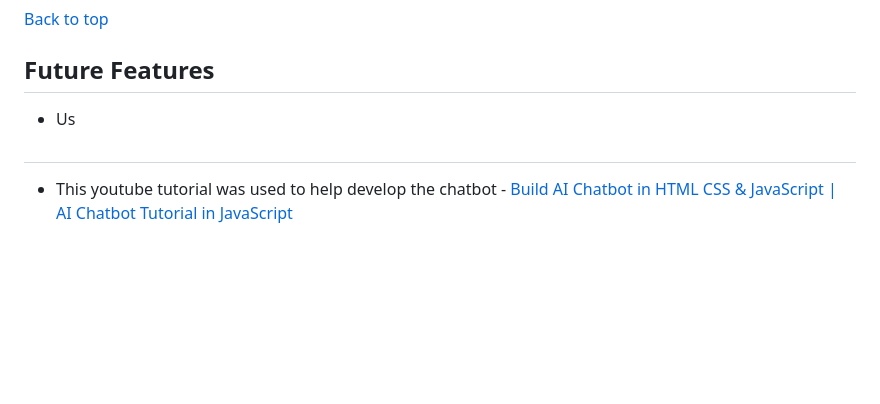
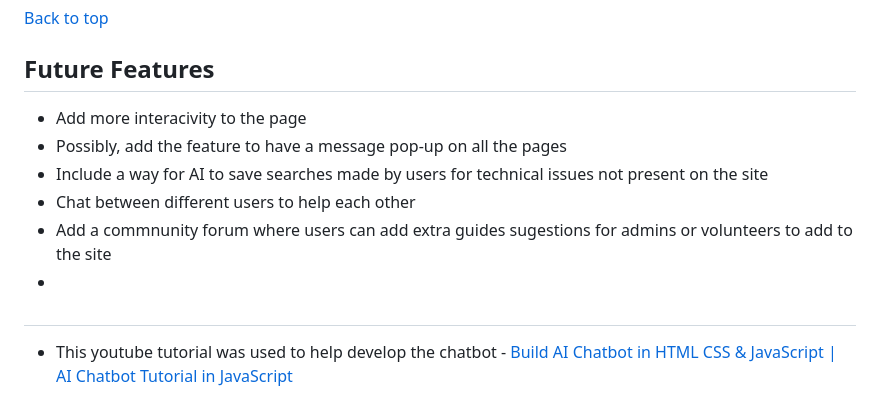
Before and after one commit to Carlos-n21/Team4-Family-hack, a Markdown page: README.md, the part around the change. GitHub-like rendering; blank space fills up the shorter version.

Commit message:
update future features

```diff
--- a/README.md
+++ b/README.md
@@ -462,7 +462,12 @@ Website manually tested on the following devices/browsers for responsiveness:
 [Back to top](#top)
 
 ## Future Features
-- Us
+- Add more interacivity to the page
+- Possibly, add the feature to have a message pop-up on all the pages
+- Include a way for AI to save searches made by users for technical issues not present on the site
+- Chat between different users to help each other
+- Add a commnunity forum where users can add extra guides sugestions for admins or volunteers to add to the site
+-
 
 ##
 
```
